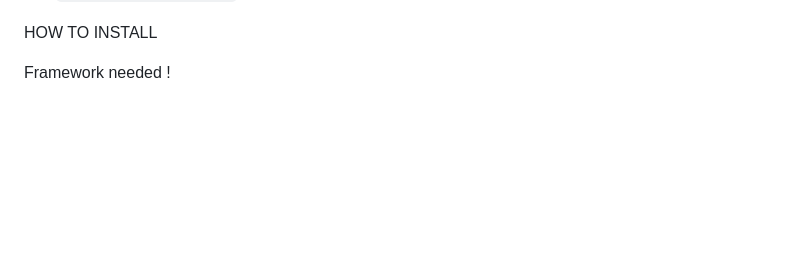
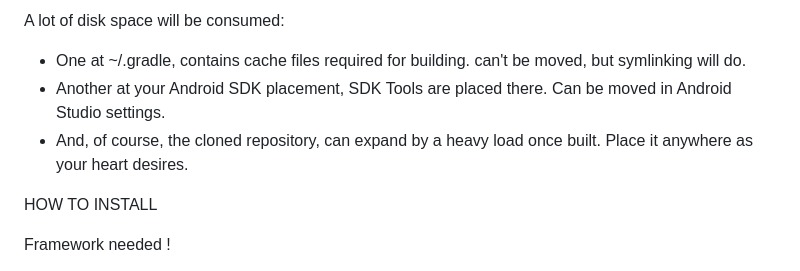
Before and after one commit to hooom1234/WebApp-BS-1.0.2, a Markdown page: README.md, the part around one of its changes. Rendered like a GitHub page; blank space fills up the shorter version.

```diff
--- a/README.md
+++ b/README.md
@@ -100,3 +160,10 @@ To learn more about React Native, take a look at the following resources:
+A lot of disk space will be consumed:
+
+- One at ~/.gradle, contains cache files required for building. can't be moved, but symlinking will do.
+- Another at your Android SDK placement, SDK Tools are placed there. Can be moved in Android Studio settings.
+- And, of course, the cloned repository, can expand by a heavy load once built. Place it anywhere as your heart desires.
+
+
 HOW TO INSTALL
 
 Framework needed !
```
Also changed, not shown: other parts of README.md (+60 -0 lines).
